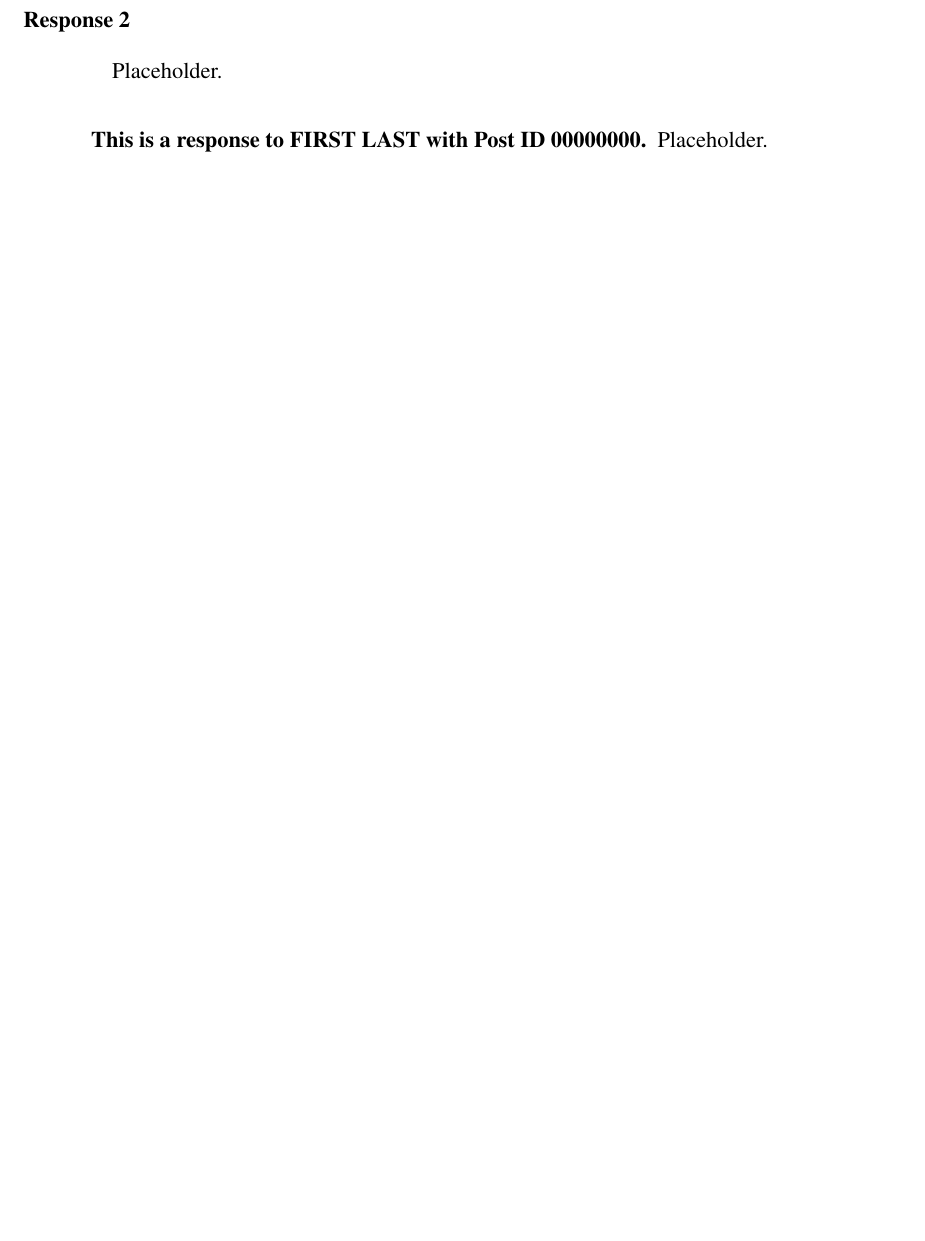
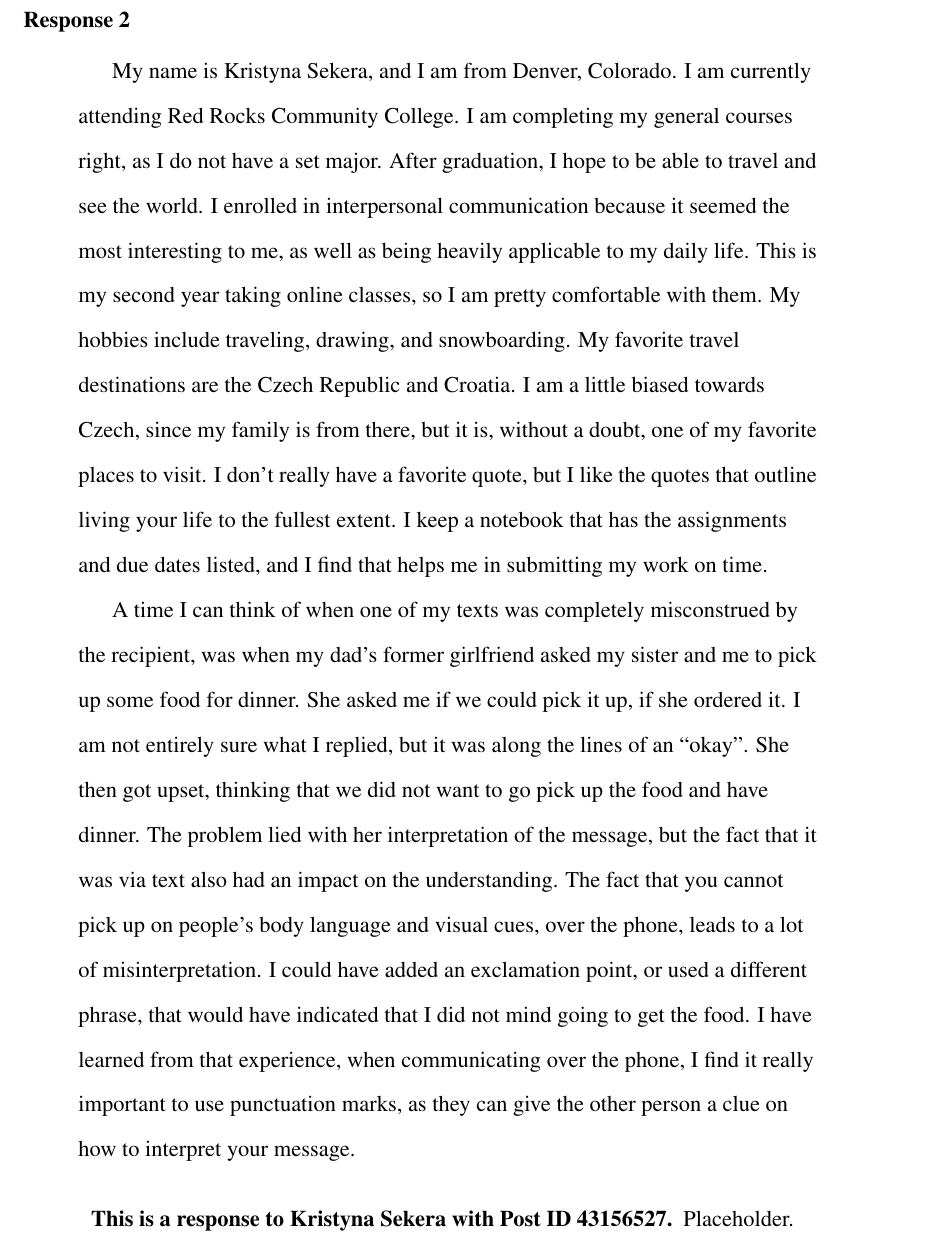
Before and after one commit to ashellwig/COM120_M1D0, a LaTeX paper (main.tex, which reads tex/02_response.tex): part of page 8 of 8, cut so that both start at the same text, the shorter picture padded with empty space. Compiled offline with pdfLaTeX.

Commit message:
setup response for reply 2

```diff
--- a/tex/02_response.tex
+++ b/tex/02_response.tex
@@ -3,8 +3,37 @@
 \section{Response Posts}
   \subsection{Response 2}
     \begin{quotation}
-      Placeholder.
+      My name is Kristyna Sekera, and I am from Denver, Colorado. I am currently
+        attending Red Rocks Community College. I am completing my general
+        courses right, as I do not have a set major. After graduation, I hope
+        to be able to travel and see the world. I enrolled in interpersonal
+        communication because it seemed the most interesting to me, as well as
+        being heavily applicable to my daily life. This is my second year taking
+        online classes, so I am pretty comfortable with them. My hobbies include
+        traveling, drawing, and snowboarding. My favorite travel destinations
+        are the Czech Republic and Croatia. I am a little biased towards Czech,
+        since my family is from there, but it is, without a doubt, one of my
+        favorite places to visit. I don’t really have a favorite quote, but I
+        like the quotes that outline living your life to the fullest extent. I
+        keep a notebook that has the assignments and due dates listed, and I
+        find that helps me in submitting my work on time.
+
+      A time I can think of when one of my texts was completely misconstrued by
+        the recipient, was when my dad’s former girlfriend asked my sister and
+        me to pick up some food for dinner. She asked me if we could pick it up,
+        if she ordered it. I am not entirely sure what I replied, but it was
+        along the lines of an “okay”. She then got upset, thinking that we did
+        not want to go pick up the food and have dinner. The problem lied with
+        her interpretation of the message, but the fact that it was via text
+        also had an impact on the understanding. The fact that you cannot pick
+        up on people’s body language and visual cues, over the phone, leads to
+        a lot of misinterpretation. I could have added an exclamation point, or
+        used a different phrase, that would have indicated that I did not mind
+        going to get the food. I have learned from that experience, when
+        communicating over the phone, I find it really important to use
+        punctuation marks, as they can give the other person a clue on how to
+        interpret your message.
     \end{quotation}
 
-    \paragraph{This is a response to FIRST LAST with Post ID 00000000}
-    Placeholder.
+    \paragraph{This is a response to Kristyna Sekera with Post ID 43156527}
+      Placeholder.
```
